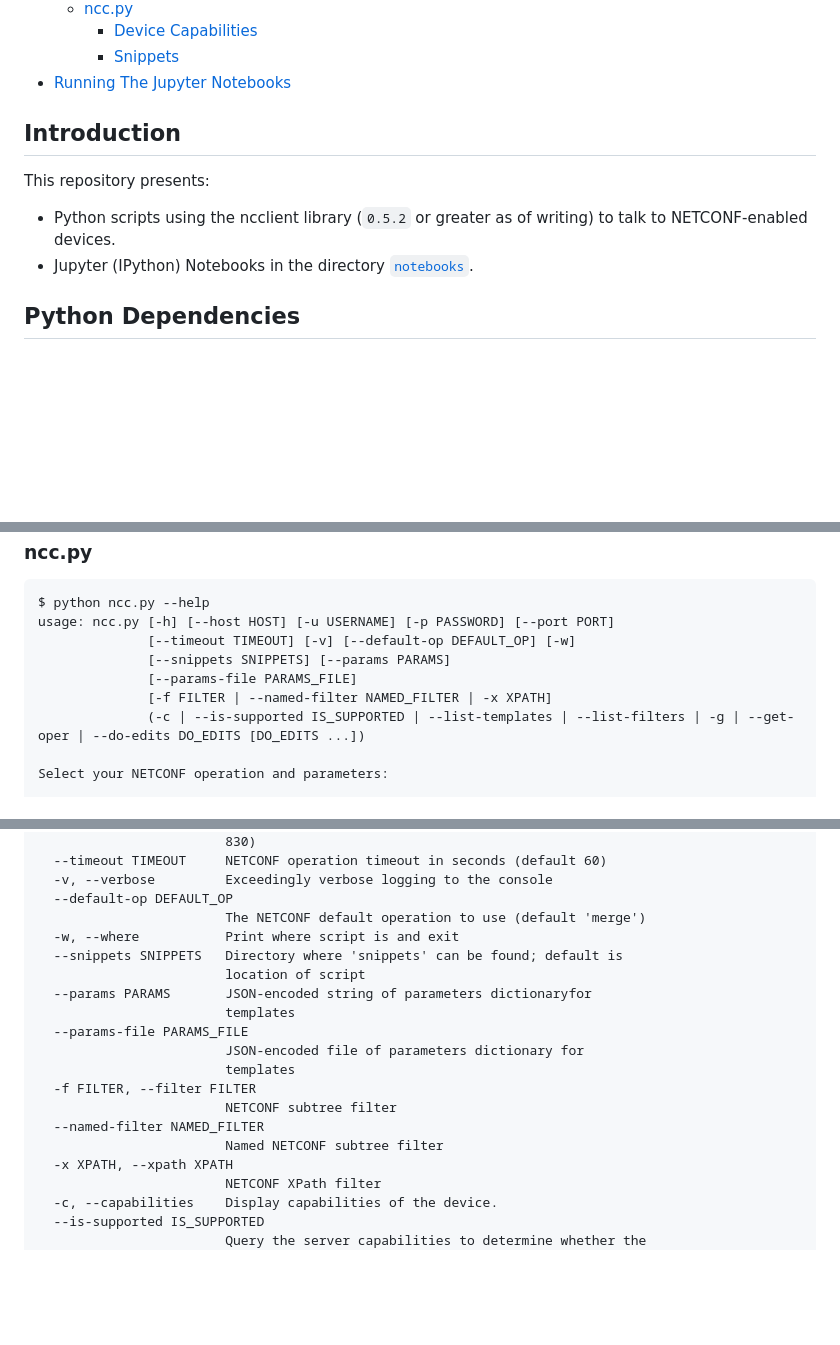
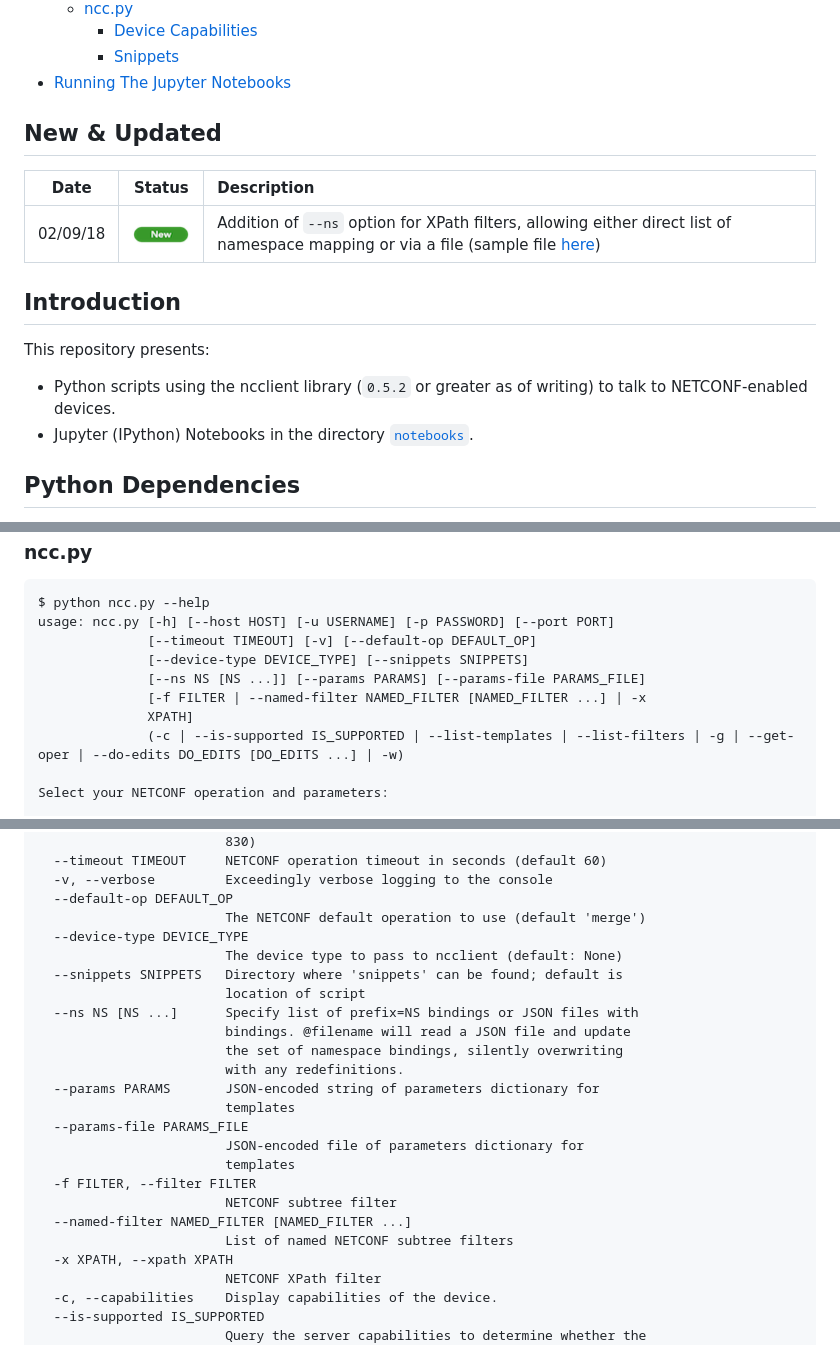
Before and after one commit to CiscoDevNet/ncc, a Markdown page: README.md, 3 parts joined by grey strips. Drawn GitHub-style; pictures changed too: images/new.png (added); blank space fills up the shorter version.

Commit message:
updated README with --ns details and fixed help string typo

````diff
--- a/README.md
+++ b/README.md
@@ -16,13 +17,19 @@
 
 <!-- END doctoc generated TOC please keep comment here to allow auto update -->
 
+## New & Updated
+
+|  Date  | Status |  Description  |
+| :----: | :----: | :------------ |
+| 02/09/18 | ![](images/new.png) | Addition of `--ns` option for XPath filters, allowing either direct list of namespace mapping or via a file (sample file [here](sample-ns.json))
+
 
 ## Introduction
 
 This repository presents:
 
 * Python scripts using the ncclient library (`0.5.2` or greater as of writing) to talk to NETCONF-enabled devices.
-* Jupyter (IPython) Notebooks in the directory [```notebooks```](notebooks).
+* Jupyter (IPython) Notebooks in the directory [`notebooks`](notebooks).
 
 
 ## Python Dependencies
@@ -126,11 +133,12 @@ optional arguments:
 ```
 $ python ncc.py --help
 usage: ncc.py [-h] [--host HOST] [-u USERNAME] [-p PASSWORD] [--port PORT]
-              [--timeout TIMEOUT] [-v] [--default-op DEFAULT_OP] [-w]
-              [--snippets SNIPPETS] [--params PARAMS]
-              [--params-file PARAMS_FILE]
-              [-f FILTER | --named-filter NAMED_FILTER | -x XPATH]
-              (-c | --is-supported IS_SUPPORTED | --list-templates | --list-filters | -g | --get-oper | --do-edits DO_EDITS [DO_EDITS ...])
+              [--timeout TIMEOUT] [-v] [--default-op DEFAULT_OP]
+              [--device-type DEVICE_TYPE] [--snippets SNIPPETS]
+              [--ns NS [NS ...]] [--params PARAMS] [--params-file PARAMS_FILE]
+              [-f FILTER | --named-filter NAMED_FILTER [NAMED_FILTER ...] | -x
+              XPATH]
+              (-c | --is-supported IS_SUPPORTED | --list-templates | --list-filters | -g | --get-oper | --do-edits DO_EDITS [DO_EDITS ...] | -w)
 
 Select your NETCONF operation and parameters:
 
@@ -150,18 +158,23 @@ optional arguments:
   -v, --verbose         Exceedingly verbose logging to the console
   --default-op DEFAULT_OP
                         The NETCONF default operation to use (default 'merge')
-  -w, --where           Print where script is and exit
+  --device-type DEVICE_TYPE
+                        The device type to pass to ncclient (default: None)
   --snippets SNIPPETS   Directory where 'snippets' can be found; default is
                         location of script
-  --params PARAMS       JSON-encoded string of parameters dictionaryfor
+  --ns NS [NS ...]      Specify list of prefix=NS bindings or JSON files with
+                        bindings. @filename will read a JSON file and update
+                        the set of namespace bindings, silently overwriting
+                        with any redefinitions.
+  --params PARAMS       JSON-encoded string of parameters dictionary for
                         templates
   --params-file PARAMS_FILE
                         JSON-encoded file of parameters dictionary for
                         templates
   -f FILTER, --filter FILTER
                         NETCONF subtree filter
-  --named-filter NAMED_FILTER
-                        Named NETCONF subtree filter
+  --named-filter NAMED_FILTER [NAMED_FILTER ...]
+                        List of named NETCONF subtree filters
   -x XPATH, --xpath XPATH
                         NETCONF XPath filter
   -c, --capabilities    Display capabilities of the device.
````
Also changed, not shown: other parts of README.md (+3 -1 lines), images/updated.png (added), 1 other file.
